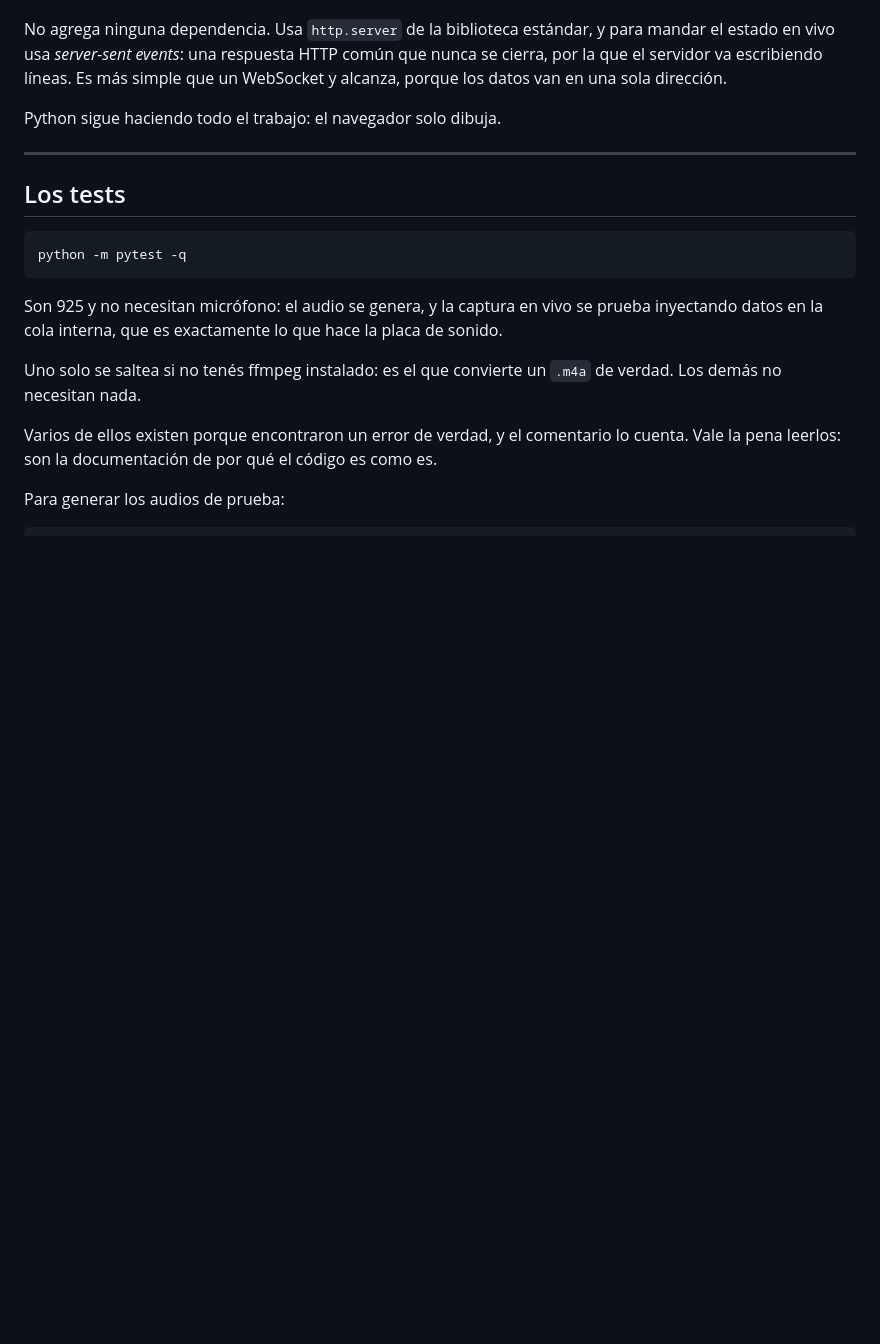
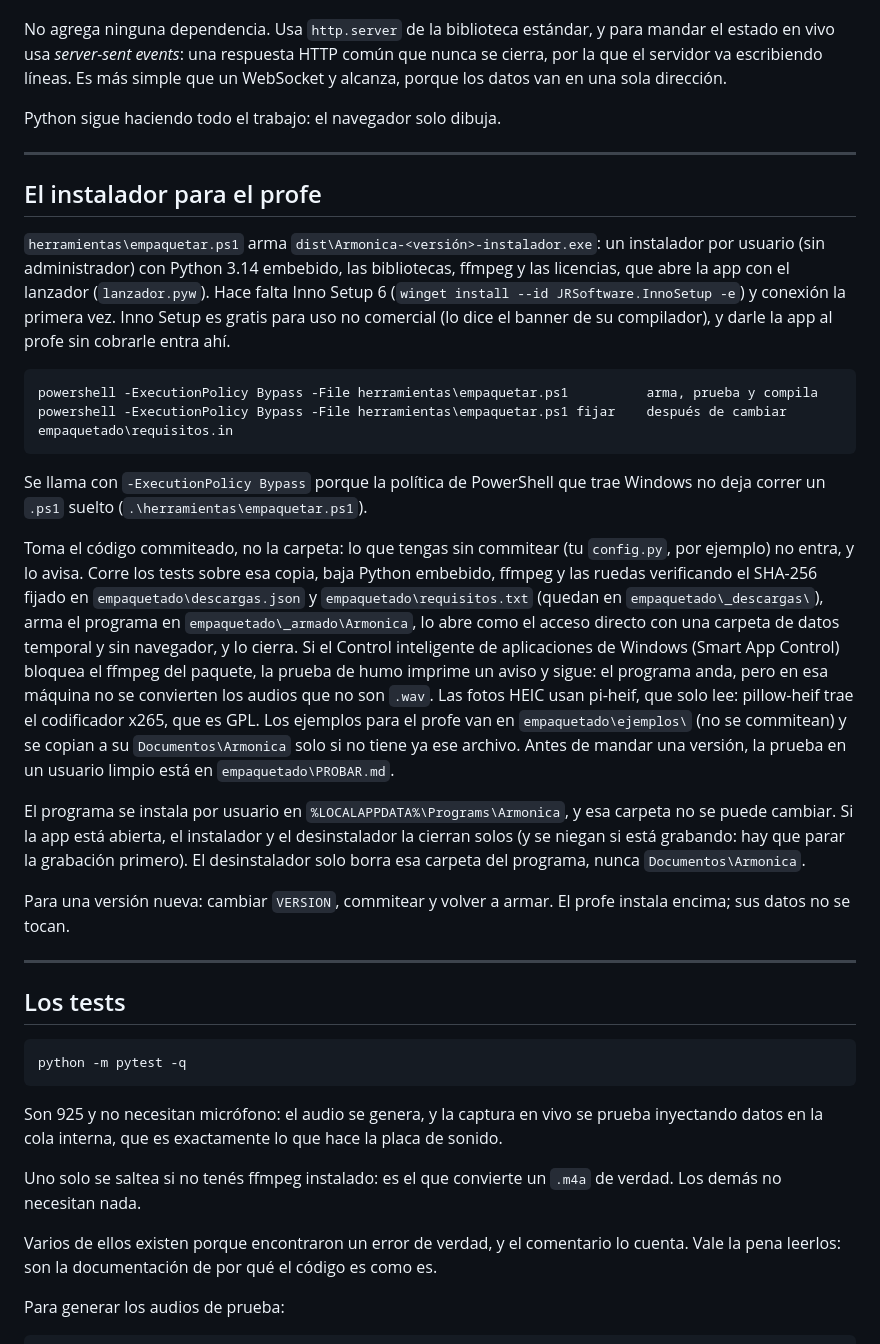
Before and after one commit to brunobntz/Armonicapp, a Markdown page: README.md, the part around the change. Drawn GitHub-style; blank space fills up the shorter version.

````diff
--- a/README.md
+++ b/README.md
@@ -672,6 +672,49 @@ Python sigue haciendo todo el trabajo: el navegador solo dibuja.
 
 ---
 
+## El instalador para el profe
+
+`herramientas\empaquetar.ps1` arma `dist\Armonica-<versión>-instalador.exe`:
+un instalador por usuario (sin administrador) con Python 3.14 embebido, las
+bibliotecas, ffmpeg y las licencias, que abre la app con el lanzador
+(`lanzador.pyw`). Hace falta Inno Setup 6 (`winget install --id
+JRSoftware.InnoSetup -e`) y conexión la primera vez. Inno Setup es gratis
+para uso no comercial (lo dice el banner de su compilador), y darle la app al
+profe sin cobrarle entra ahí.
+
+    powershell -ExecutionPolicy Bypass -File herramientas\empaquetar.ps1          arma, prueba y compila
+    powershell -ExecutionPolicy Bypass -File herramientas\empaquetar.ps1 fijar    después de cambiar empaquetado\requisitos.in
+
+Se llama con `-ExecutionPolicy Bypass` porque la política de PowerShell que
+trae Windows no deja correr un `.ps1` suelto (`.\herramientas\empaquetar.ps1`).
+
+Toma el código commiteado, no la carpeta: lo que tengas sin commitear (tu
+`config.py`, por ejemplo) no entra, y lo avisa. Corre los tests sobre esa
+copia, baja Python embebido, ffmpeg y las ruedas verificando el SHA-256
+fijado en `empaquetado\descargas.json` y `empaquetado\requisitos.txt`
+(quedan en `empaquetado\_descargas\`), arma el programa en
+`empaquetado\_armado\Armonica`, lo abre como el acceso directo con una
+carpeta de datos temporal y sin navegador, y lo cierra. Si el Control
+inteligente de aplicaciones de Windows (Smart App Control) bloquea el ffmpeg
+del paquete, la prueba de humo imprime un aviso y sigue: el programa anda,
+pero en esa máquina no se convierten los audios que no son `.wav`. Las fotos
+HEIC usan pi-heif, que solo lee: pillow-heif trae el codificador x265, que es
+GPL. Los ejemplos para el profe van en `empaquetado\ejemplos\` (no se
+commitean) y se copian a su `Documentos\Armonica` solo si no tiene ya ese
+archivo. Antes de mandar una versión, la prueba en un usuario limpio está en
+`empaquetado\PROBAR.md`.
+
+El programa se instala por usuario en `%LOCALAPPDATA%\Programs\Armonica`, y
+esa carpeta no se puede cambiar. Si la app está abierta, el instalador y el
+desinstalador la cierran solos (y se niegan si está grabando: hay que parar
+la grabación primero). El desinstalador solo borra esa carpeta del programa,
+nunca `Documentos\Armonica`.
+
+Para una versión nueva: cambiar `VERSION`, commitear y volver a armar. El
+profe instala encima; sus datos no se tocan.
+
+---
+
 ## Los tests
 
 ```powershell
````
Also changed, not shown: PROXIMOS_PASOS.md (+11 -0 lines), empaquetado/PROBAR.md (added, +56 -0 lines).
